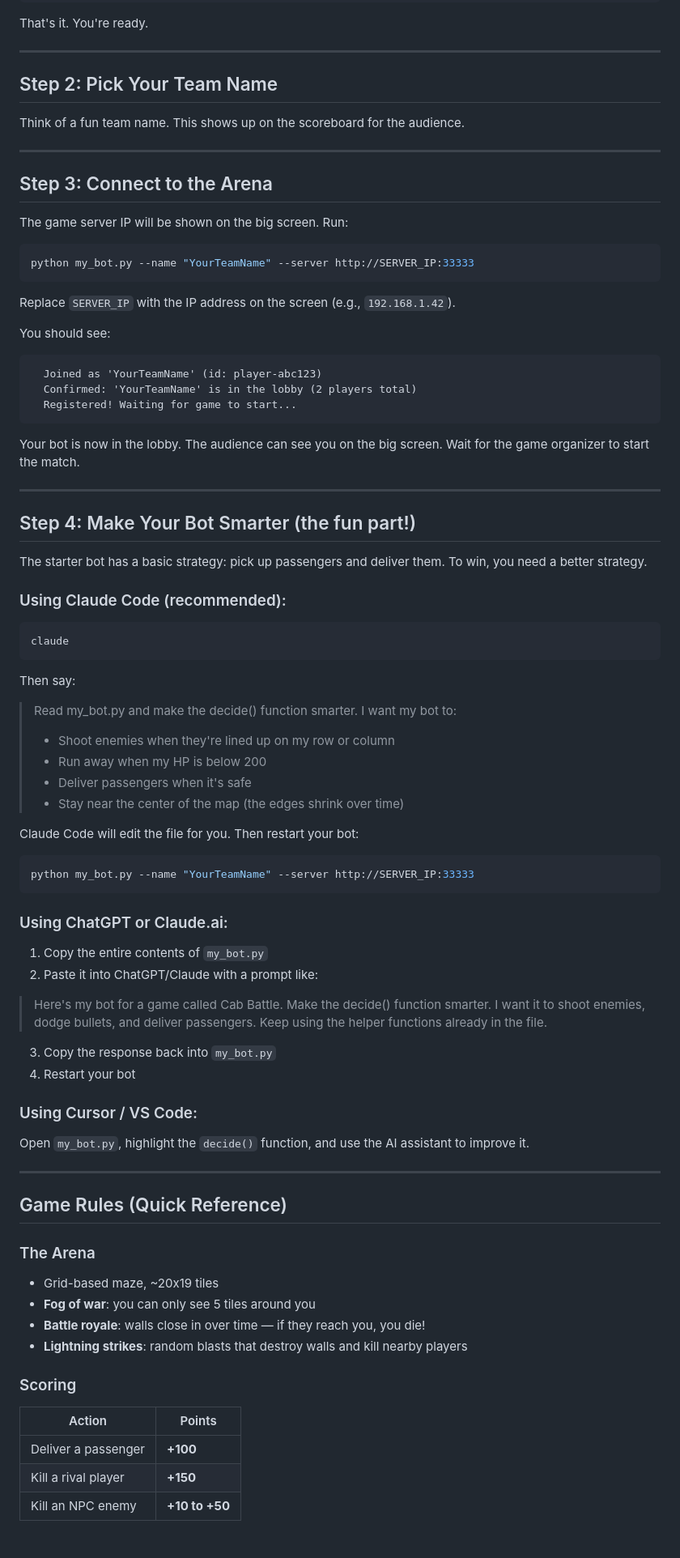
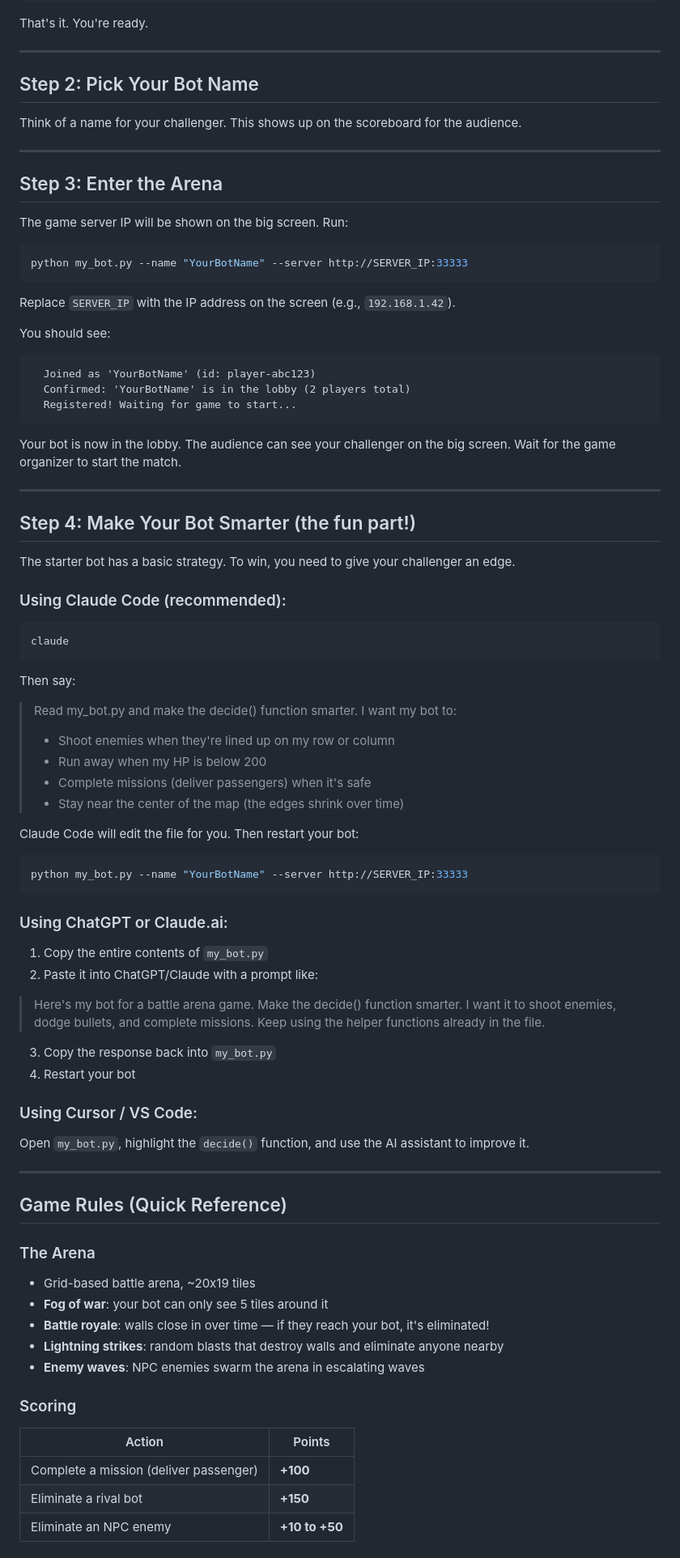
Before and after one commit to realgenekim/eais-gitlab-game, a Markdown page: contestant-guide/README.md, the part around one of its changes. Shown at 81% size. Drawn GitHub-style.

````diff
--- a/contestant-guide/README.md
+++ b/contestant-guide/README.md
@@ -46,18 +46,18 @@ That's it. You're ready.
 
 ---
 
-## Step 2: Pick Your Team Name
+## Step 2: Pick Your Bot Name
 
-Think of a fun team name. This shows up on the scoreboard for the audience.
+Think of a name for your challenger. This shows up on the scoreboard for the audience.
 
 ---
 
-## Step 3: Connect to the Arena
+## Step 3: Enter the Arena
 
 The game server IP will be shown on the big screen. Run:
 
 ```bash
-python my_bot.py --name "YourTeamName" --server http://SERVER_IP:33333
+python my_bot.py --name "YourBotName" --server http://SERVER_IP:33333
 ```
 
 Replace `SERVER_IP` with the IP address on the screen (e.g., `192.168.1.42`).
@@ -65,18 +65,18 @@ Replace `SERVER_IP` with the IP address on the screen (e.g., `192.168.1.42`).
 You should see:
 
 ```
-  Joined as 'YourTeamName' (id: player-abc123)
-  Confirmed: 'YourTeamName' is in the lobby (2 players total)
+  Joined as 'YourBotName' (id: player-abc123)
+  Confirmed: 'YourBotName' is in the lobby (2 players total)
   Registered! Waiting for game to start...
 ```
 
-Your bot is now in the lobby. The audience can see you on the big screen. Wait for the game organizer to start the match.
+Your bot is now in the lobby. The audience can see your challenger on the big screen. Wait for the game organizer to start the match.
 
 ---
 
 ## Step 4: Make Your Bot Smarter (the fun part!)
 
-The starter bot has a basic strategy: pick up passengers and deliver them. To win, you need a better strategy.
+The starter bot has a basic strategy. To win, you need to give your challenger an edge.
 
 ### Using Claude Code (recommended):
 
@@ -89,13 +89,13 @@ Then say:
 > Read my_bot.py and make the decide() function smarter. I want my bot to:
 > - Shoot enemies when they're lined up on my row or column
 > - Run away when my HP is below 200
-> - Deliver passengers when it's safe
+> - Complete missions (deliver passengers) when it's safe
 > - Stay near the center of the map (the edges shrink over time)
 
 Claude Code will edit the file for you. Then restart your bot:
 
 ```bash
-python my_bot.py --name "YourTeamName" --server http://SERVER_IP:33333
+python my_bot.py --name "YourBotName" --server http://SERVER_IP:33333
 ```
 
 ### Using ChatGPT or Claude.ai:
@@ -103,8 +103,8 @@ python my_bot.py --name "YourTeamName" --server http://SERVER_IP:33333
 1. Copy the entire contents of `my_bot.py`
 2. Paste it into ChatGPT/Claude with a prompt like:
 
-> Here's my bot for a game called Cab Battle. Make the decide() function smarter.
-> I want it to shoot enemies, dodge bullets, and deliver passengers.
+> Here's my bot for a battle arena game. Make the decide() function smarter.
+> I want it to shoot enemies, dodge bullets, and complete missions.
 > Keep using the helper functions already in the file.
 
 3. Copy the response back into `my_bot.py`
@@ -119,16 +119,17 @@ Open `my_bot.py`, highlight the `decide()` function, and use the AI assistant to
 ## Game Rules (Quick Reference)
 
 ### The Arena
-- Grid-based maze, ~20x19 tiles
-- **Fog of war**: you can only see 5 tiles around you
-- **Battle royale**: walls close in over time — if they reach you, you die!
-- **Lightning strikes**: random blasts that destroy walls and kill nearby players
+- Grid-based battle arena, ~20x19 tiles
+- **Fog of war**: your bot can only see 5 tiles around it
+- **Battle royale**: walls close in over time — if they reach your bot, it's eliminated!
+- **Lightning strikes**: random blasts that destroy walls and eliminate anyone nearby
+- **Enemy waves**: NPC enemies swarm the arena in escalating waves
 
 ### Scoring
 
 | Action | Points |
 |--------|--------|
-| Deliver a passenger | **+100** |
-| Kill a rival player | **+150** |
-| Kill an NPC enemy | **+10 to +50** |
+| Complete a mission (deliver passenger) | **+100** |
+| Eliminate a rival bot | **+150** |
+| Eliminate an NPC enemy | **+10 to +50** |
 
````
Also changed, not shown: other parts of contestant-guide/README.md (+39 -38 lines).
